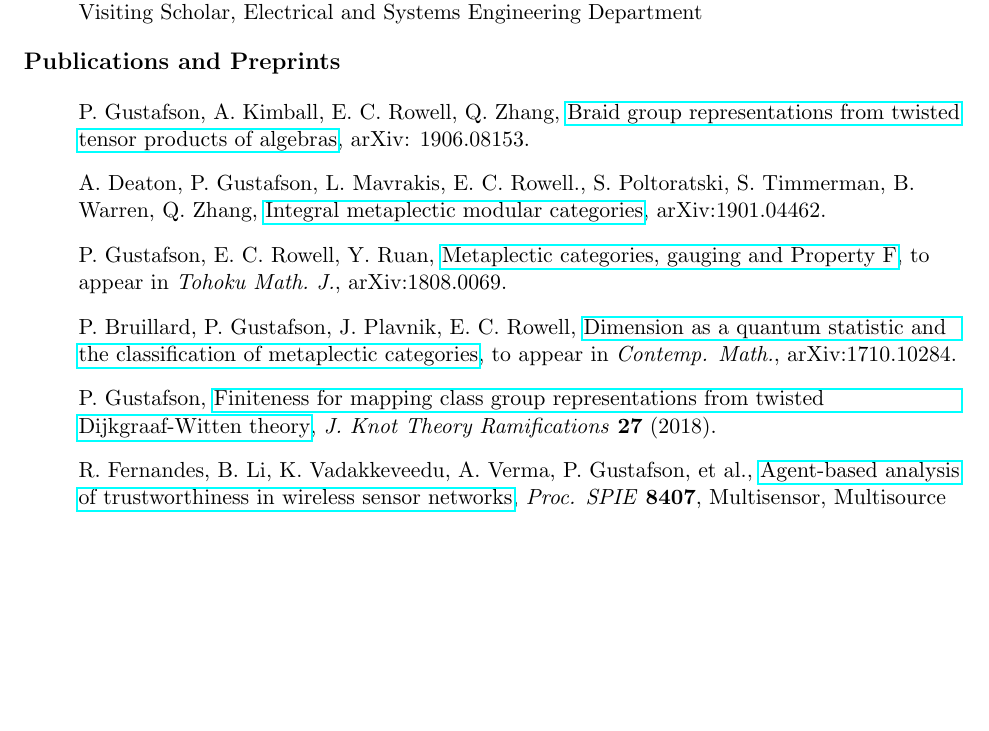
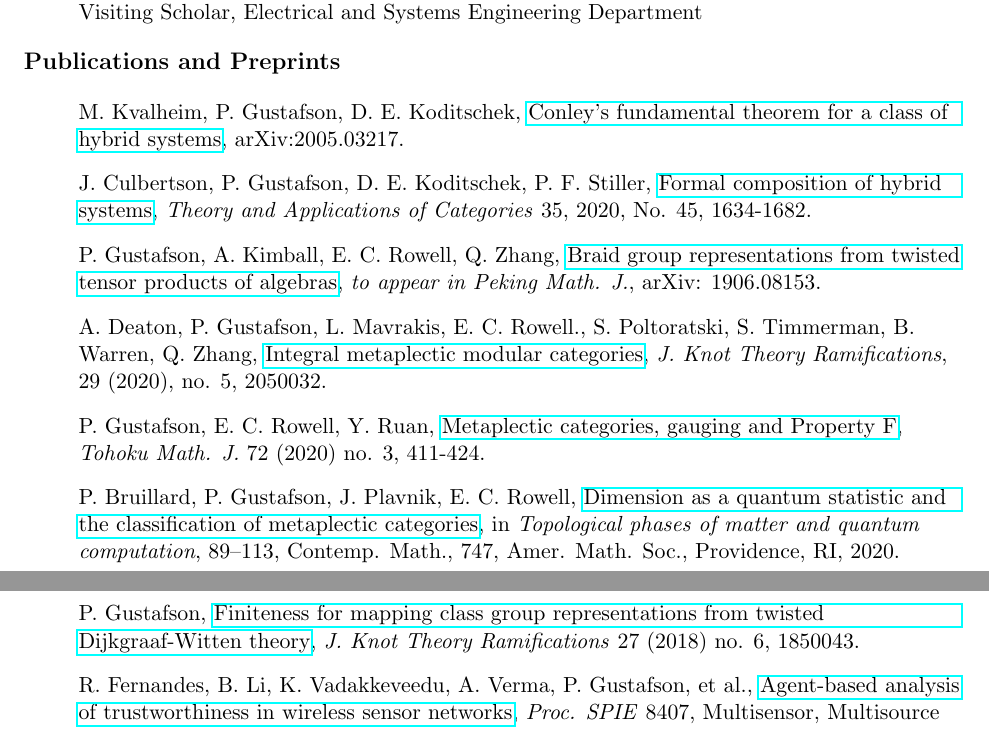
Before and after one commit to PaulGustafson/paulgustafson.github.io, a LaTeX CV (cv.tex, which reads pubListRaw.tex): part of page 1 of 3 before the commit and two parts of pages 1 and 2 of 3 after it, the two joined at a grey line, cut so that both start at the same text, the shorter picture padded with empty space. Compiled offline with pdfLaTeX.

Commit message:
Update pubs

```diff
--- a/pubListRaw.tex
+++ b/pubListRaw.tex
@@ -1,17 +1,21 @@
   \begin{itemize}
 
-  \item[] P. Gustafson, A. Kimball, E. C. Rowell, Q. Zhang, \href{https://arxiv.org/abs/1906.08153}{Braid group representations from twisted tensor products of algebras}, arXiv: 1906.08153.
+\item[] M. Kvalheim, P. Gustafson, D. E. Koditschek, \href{https://arxiv.org/abs/2005.03217}{Conley's fundamental theorem for a class of hybrid systems}, arXiv:2005.03217.
 
-  \item[]  A. Deaton, P. Gustafson, L. Mavrakis, E. C. Rowell., S. Poltoratski, S. Timmerman, B. Warren, Q. Zhang, \href{https://arxiv.org/abs/1901.04462}{Integral metaplectic modular categories}, arXiv:1901.04462.
+\item[] J. Culbertson, P. Gustafson, D. E. Koditschek, P. F. Stiller, \href{http://www.tac.mta.ca/tac/volumes/35/45/35-45abs.html}{Formal composition of hybrid systems}, \emph{Theory and Applications of Categories} {35}, 2020, No. 45, 1634-1682.
 
-  \item[] P. Gustafson, E. C. Rowell, Y. Ruan, \href{https://arxiv.org/abs/1808.00698}{Metaplectic categories, gauging and Property F}, to appear in \emph{Tohoku Math.\ J.}, arXiv:1808.0069.
+  \item[] P. Gustafson, A. Kimball, E. C. Rowell, Q. Zhang, \href{https://arxiv.org/abs/1906.08153}{Braid group representations from twisted tensor products of algebras}, \emph{to appear in Peking Math. J.}, arXiv: 1906.08153.
 
-  \item[] P. Bruillard, P. Gustafson, J. Plavnik, E. C. Rowell, \href{https://arxiv.org/abs/1710.10284}{Dimension as a quantum statistic and the classification of metaplectic categories},  to appear in \emph{Contemp. Math.}, arXiv:1710.10284.
+  \item[]  A. Deaton, P. Gustafson, L. Mavrakis, E. C. Rowell., S. Poltoratski, S. Timmerman, B. Warren, Q. Zhang, \href{https://arxiv.org/abs/1901.04462}{Integral metaplectic modular categories}, \emph{J. Knot Theory Ramifications}, 29 (2020), no. 5, 2050032.
 
-  \item[] P. Gustafson, \href{https://arxiv.org/abs/1610.06069}{Finiteness for mapping class group representations from twisted Dijkgraaf-Witten theory}, \emph{J. Knot Theory Ramifications} \textbf{27} (2018).
+  \item[] P. Gustafson, E. C. Rowell, Y. Ruan, \href{https://arxiv.org/abs/1808.00698}{Metaplectic categories, gauging and Property F}, \emph{Tohoku Math. J.} {72} (2020) no. 3, 411-424.
 
-  \item[] R. Fernandes, B. Li, K. Vadakkeveedu, A. Verma, P. Gustafson, et al., \href{http://proceedings.spiedigitallibrary.org/proceeding.aspx?articleid=1354959}{Agent-based analysis of trustworthiness in wireless sensor networks}, \emph{Proc. SPIE} \textbf{8407}, Multisensor, Multisource Information Fusion: Architectures, Algorithms, and Applications 2012, 84070W (May 1, 2012); doi:10.1117/12.920781.
+  \item[] P. Bruillard, P. Gustafson, J. Plavnik, E. C. Rowell, \href{https://arxiv.org/abs/1710.10284}{Dimension as a quantum statistic and the classification of metaplectic categories}, in \emph{Topological phases of matter and quantum computation}, 89–113, Contemp. Math., 747, Amer. Math. Soc., Providence, RI, 2020.
 
- \item[] P. Gustafson, N. Savir, E. Spears, \href{http://www.uni.edu/ajur/v5n3/Gufstafson\%20et\%20al\%20new\%20pp\%2011-20.pdf}{A characterization of refinable rational functions}, \emph{Am. J. Undergrad. Res.} \textbf{5} (3): 11-20 (Nov. 11, 2006).
+  \item[] P. Gustafson, \href{https://arxiv.org/abs/1610.06069}{Finiteness for mapping class group representations from twisted Dijkgraaf-Witten theory}, \emph{J. Knot Theory Ramifications} 27 (2018) no. 6, 1850043.
+
+  \item[] R. Fernandes, B. Li, K. Vadakkeveedu, A. Verma, P. Gustafson, et al., \href{http://proceedings.spiedigitallibrary.org/proceeding.aspx?articleid=1354959}{Agent-based analysis of trustworthiness in wireless sensor networks}, \emph{Proc. SPIE} {8407}, Multisensor, Multisource Information Fusion: Architectures, Algorithms, and Applications 2012, 84070W (May 1, 2012); doi:10.1117/12.920781.
+
+ \item[] P. Gustafson, N. Savir, E. Spears, \href{http://www.uni.edu/ajur/v5n3/Gufstafson\%20et\%20al\%20new\%20pp\%2011-20.pdf}{A characterization of refinable rational functions}, \emph{Am. J. Undergrad. Res.} {5} (3): 11-20 (Nov. 11, 2006).
 
  \end{itemize}
```
